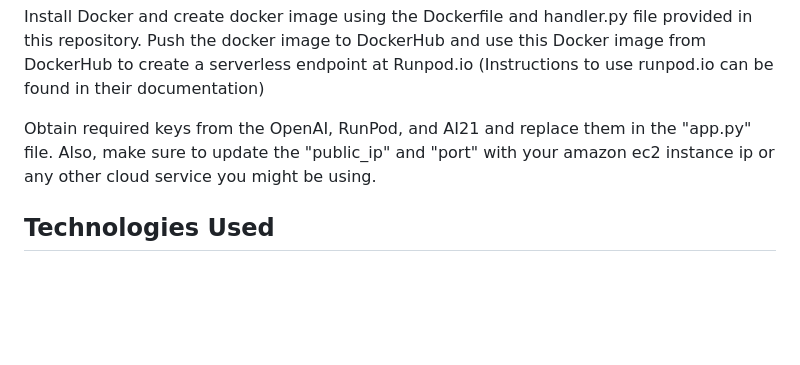
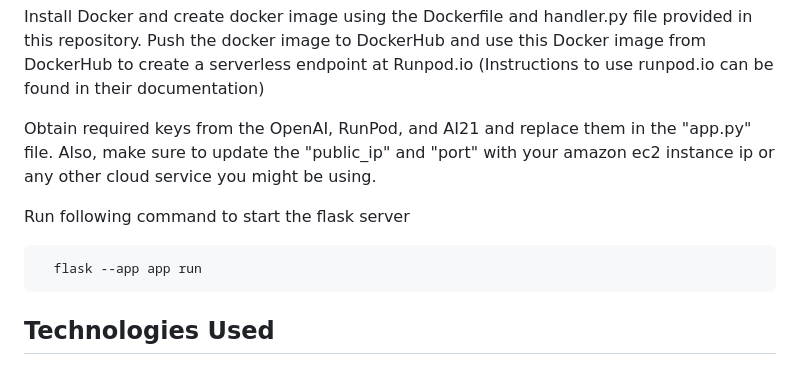
Before and after one commit to khtrivedi84/RevisionAI, a Markdown page: README.md, the part around the change. Drawn GitHub-style; blank space fills up the shorter version.

````diff
--- a/README.md
+++ b/README.md
@@ -36,6 +36,11 @@ Install Docker and create docker image using the Dockerfile and handler.py file
 
 Obtain required keys from the OpenAI, RunPod, and AI21 and replace them in the "app.py" file. Also, make sure to update the "public_ip" and "port" with your amazon ec2 instance ip or any other cloud service you might be using.
 
+Run following command to start the flask server
+```bash
+  flask --app app run
+```
+
 ## Technologies Used
 
 OpenAI Whisper Model: Used for audio-to-text transcription, converting the class recordings into textual format for further processing.
````
